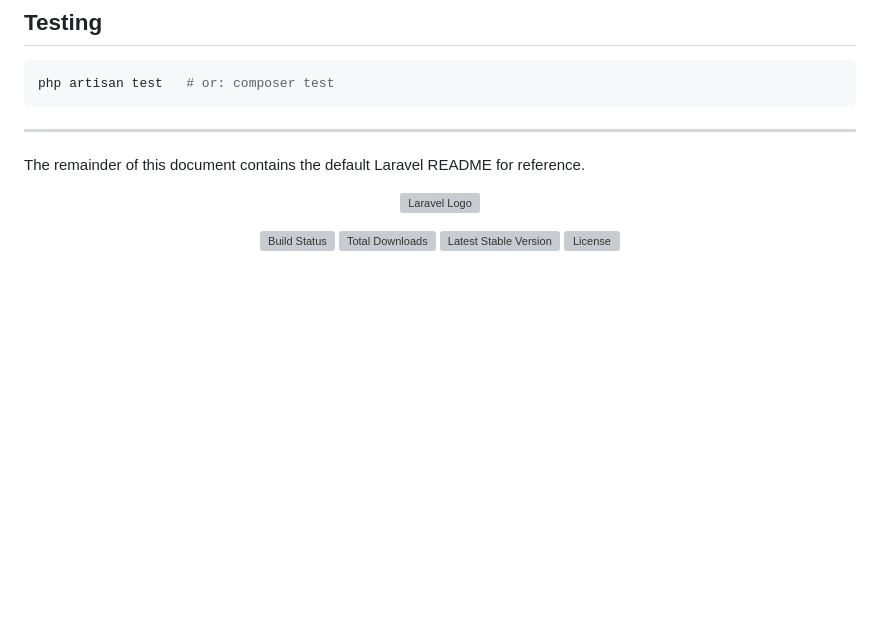
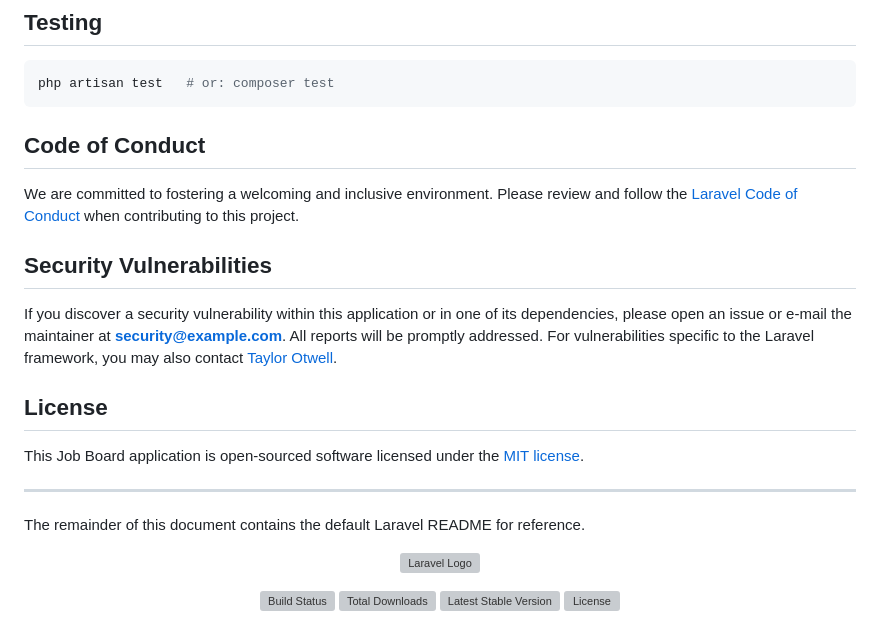
Before and after one commit to polsbca/job_board, a Markdown page: README.md, the part around the change. Drawn GitHub-style; blank space fills up the shorter version; grey boxes are pictures that could not be loaded.

Commit message:
Added more points in read me

````diff
--- a/README.md
+++ b/README.md
@@ -74,6 +74,19 @@ Visit `http://localhost:8000` to explore.
 php artisan test   # or: composer test
 ```
 
+## Code of Conduct
+
+We are committed to fostering a welcoming and inclusive environment. Please review and follow the [Laravel Code of Conduct](https://laravel.com/docs/contributions#code-of-conduct) when contributing to this project.
+
+## Security Vulnerabilities
+
+If you discover a security vulnerability within this application or in one of its dependencies, please open an issue or e-mail the maintainer at **security@example.com**. All reports will be promptly addressed. For vulnerabilities specific to the Laravel framework, you may also contact [Taylor Otwell](mailto:taylor@laravel.com).
+
+## License
+
+This Job Board application is open-sourced software licensed under the [MIT license](https://opensource.org/licenses/MIT).
+
+
 ---
 
 The remainder of this document contains the default Laravel README for reference.
````
